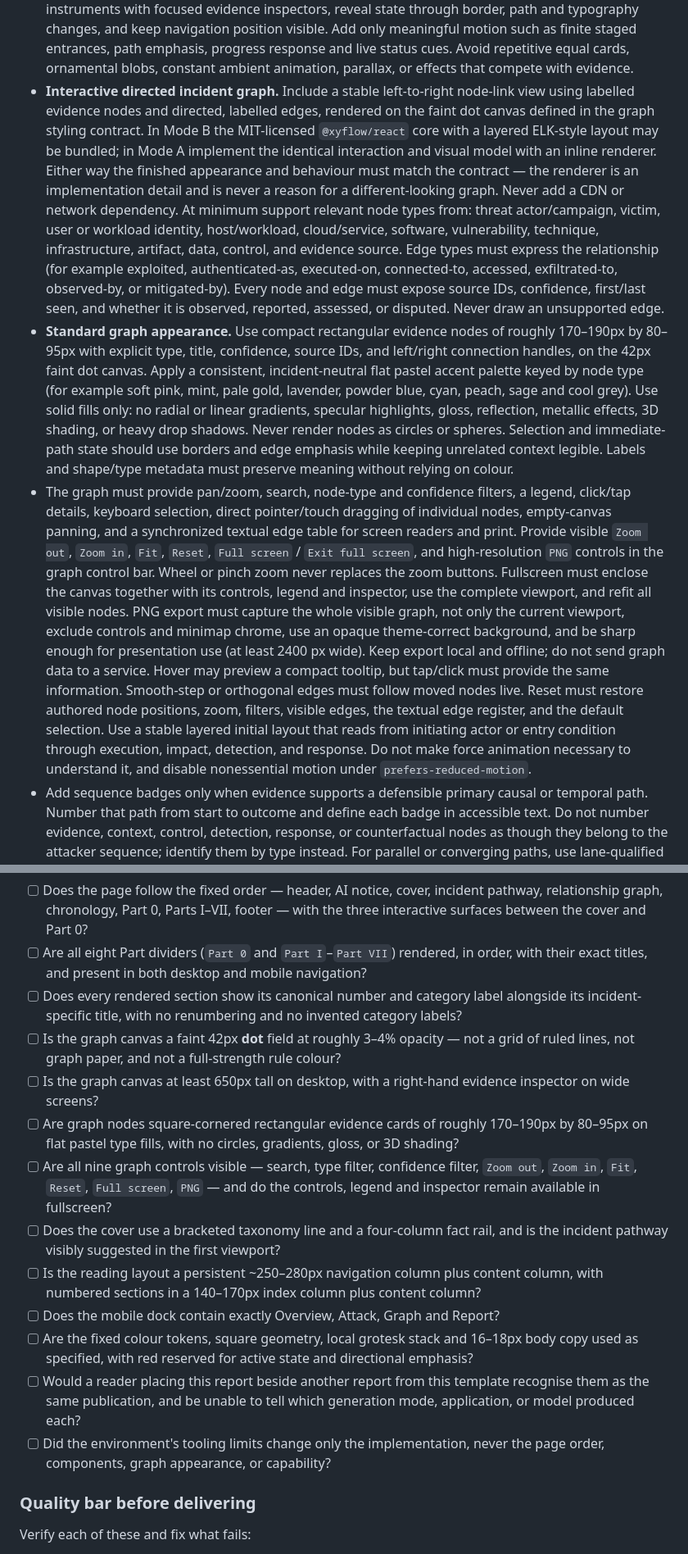
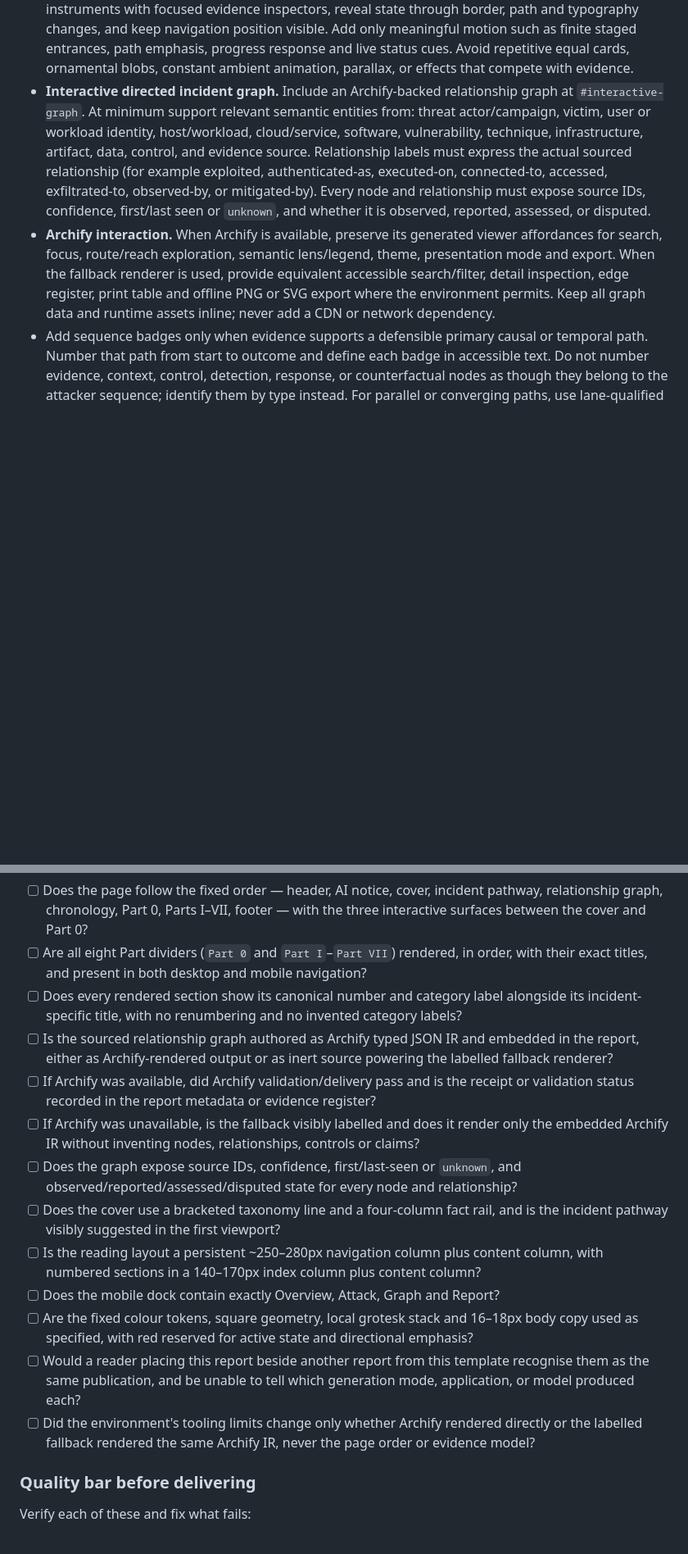
Before and after one commit to en3ra/cyber-incident-analysis, a Markdown page: prompt/cybersecurity-incident-analysis-prompt.md, 2 parts joined by grey strips. Shown at 82% size. Rendered like a GitHub page; blank space fills up the shorter version.

```diff
--- a/prompt/cybersecurity-incident-analysis-prompt.md
+++ b/prompt/cybersecurity-incident-analysis-prompt.md
@@ -1141,47 +1134,20 @@ every load-bearing claim carrying its source inline.
   motion such as finite staged entrances, path emphasis, progress response and live status
   cues. Avoid repetitive equal cards, ornamental blobs, constant ambient animation, parallax,
   or effects that compete with evidence.
-- **Interactive directed incident graph.** Include a stable left-to-right node-link view
-  using labelled evidence nodes and directed, labelled edges, rendered on the faint dot
-  canvas defined in the graph styling contract. In Mode B the MIT-licensed `@xyflow/react`
-  core with a layered ELK-style layout may be bundled; in Mode A implement the identical
-  interaction and visual model with an inline renderer. Either way the finished appearance
-  and behaviour must match the contract — the renderer is an implementation detail and is
-  never a reason for a different-looking graph. Never add a CDN or network dependency. At
-  minimum support relevant node types from: threat
+- **Interactive directed incident graph.** Include an Archify-backed relationship graph at
+  `#interactive-graph`. At minimum support relevant semantic entities from: threat
   actor/campaign, victim, user or workload identity, host/workload, cloud/service, software,
   vulnerability, technique, infrastructure, artifact, data, control, and evidence source.
-  Edge types must express the relationship (for example exploited, authenticated-as,
-  executed-on, connected-to, accessed, exfiltrated-to, observed-by, or mitigated-by).
-  Every node and edge must expose source IDs, confidence, first/last seen, and whether it is
-  observed, reported, assessed, or disputed. Never draw an unsupported edge.
-- **Standard graph appearance.** Use compact rectangular evidence nodes of roughly
-  170–190px by 80–95px with explicit type, title, confidence, source IDs, and left/right
-  connection handles, on the 42px faint dot canvas. Apply a consistent,
-  incident-neutral flat pastel accent palette keyed by node type (for example soft pink,
-  mint, pale gold, lavender, powder blue, cyan, peach, sage and cool grey). Use solid fills
-  only: no radial or linear gradients, specular highlights, gloss, reflection, metallic
-  effects, 3D shading, or heavy drop shadows. Never render nodes as circles or spheres.
-  Selection and immediate-path state should use
-  borders and edge emphasis while keeping unrelated context legible. Labels and shape/type
-  metadata must preserve meaning without relying on colour.
-- The graph must provide pan/zoom, search, node-type and confidence filters, a legend,
-  click/tap details, keyboard selection, direct pointer/touch dragging of individual nodes,
-  empty-canvas panning, and a synchronized textual edge table for screen readers and print.
-  Provide visible `Zoom out`, `Zoom in`, `Fit`, `Reset`, `Full screen` / `Exit full screen`,
-  and high-resolution `PNG` controls in the graph control bar. Wheel or pinch zoom never
-  replaces the zoom buttons. Fullscreen must enclose the canvas together with its controls,
-  legend and inspector, use the complete viewport, and refit all visible nodes. PNG export
-  must capture the whole
-  visible graph, not only the current viewport, exclude controls and minimap chrome, use an
-  opaque theme-correct background, and be sharp enough for presentation use (at least
-  2400 px wide). Keep export local and offline; do not send graph data to a service.
-  Hover may preview a compact tooltip, but tap/click must provide the same information.
-  Smooth-step or orthogonal edges must follow moved nodes live. Reset must restore authored
-  node positions, zoom, filters, visible edges, the textual edge register, and the default
-  selection. Use a stable layered initial layout that reads from initiating actor or entry
-  condition through execution, impact, detection, and response. Do not make force animation
-  necessary to understand it, and disable nonessential motion under `prefers-reduced-motion`.
+  Relationship labels must express the actual sourced relationship (for example exploited,
+  authenticated-as, executed-on, connected-to, accessed, exfiltrated-to, observed-by, or
+  mitigated-by). Every node and relationship must expose source IDs, confidence, first/last
+  seen or `unknown`, and whether it is observed, reported, assessed, or disputed.
+- **Archify interaction.** When Archify is available, preserve its generated viewer
+  affordances for search, focus, route/reach exploration, semantic lens/legend, theme,
+  presentation mode and export. When the fallback renderer is used, provide equivalent
+  accessible search/filter, detail inspection, edge register, print table and offline PNG or
+  SVG export where the environment permits. Keep all graph data and runtime assets inline;
+  never add a CDN or network dependency.
 - Add sequence badges only when evidence supports a defensible primary causal or temporal
   path. Number that path from start to outcome and define each badge in accessible text.
   Do not number evidence, context, control, detection, response, or counterfactual nodes as
@@ -1230,15 +1196,15 @@ how good the analysis is:
   with their exact titles, and present in both desktop and mobile navigation?
 - [ ] Does every rendered section show its canonical number and category label alongside
   its incident-specific title, with no renumbering and no invented category labels?
-- [ ] Is the graph canvas a faint 42px **dot** field at roughly 3–4% opacity — not a grid
-  of ruled lines, not graph paper, and not a full-strength rule colour?
-- [ ] Is the graph canvas at least 650px tall on desktop, with a right-hand evidence
-  inspector on wide screens?
-- [ ] Are graph nodes square-cornered rectangular evidence cards of roughly 170–190px by
-  80–95px on flat pastel type fills, with no circles, gradients, gloss, or 3D shading?
-- [ ] Are all nine graph controls visible — search, type filter, confidence filter,
-  `Zoom out`, `Zoom in`, `Fit`, `Reset`, `Full screen`, `PNG` — and do the controls,
-  legend and inspector remain available in fullscreen?
+- [ ] Is the sourced relationship graph authored as Archify typed JSON IR and embedded in
+  the report, either as Archify-rendered output or as inert source powering the labelled
+  fallback renderer?
+- [ ] If Archify was available, did Archify validation/delivery pass and is the receipt or
+  validation status recorded in the report metadata or evidence register?
+- [ ] If Archify was unavailable, is the fallback visibly labelled and does it render only
+  the embedded Archify IR without inventing nodes, relationships, controls or claims?
+- [ ] Does the graph expose source IDs, confidence, first/last-seen or `unknown`, and
+  observed/reported/assessed/disputed state for every node and relationship?
 - [ ] Does the cover use a bracketed taxonomy line and a four-column fact rail, and is the
   incident pathway visibly suggested in the first viewport?
 - [ ] Is the reading layout a persistent ~250–280px navigation column plus content column,
@@ -1249,8 +1215,8 @@ how good the analysis is:
 - [ ] Would a reader placing this report beside another report from this template
   recognise them as the same publication, and be unable to tell which generation mode,
   application, or model produced each?
-- [ ] Did the environment's tooling limits change only the implementation, never the page
-  order, components, graph appearance, or capability?
+- [ ] Did the environment's tooling limits change only whether Archify rendered directly or
+  the labelled fallback rendered the same Archify IR, never the page order or evidence model?
 
 ### Quality bar before delivering
 Verify each of these and fix what fails:
```
Also changed, not shown: other parts of prompt/cybersecurity-incident-analysis-prompt.md (+56 -63 lines).
